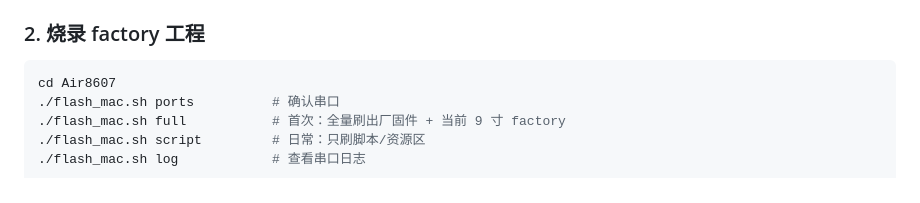
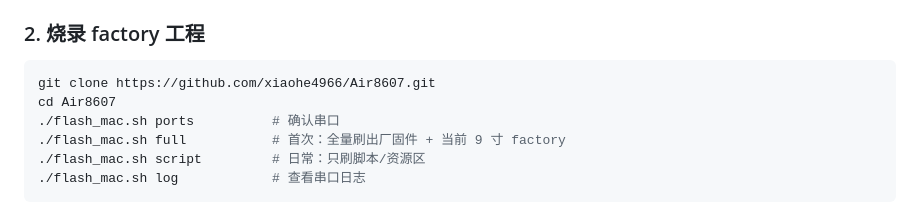
Before and after one commit to xiaohe4966/Air8607, a Markdown page: README.md, the part around the change. Drawn GitHub-style.

Commit message:
docs: add HTTPS clone command

````diff
--- a/README.md
+++ b/README.md
@@ -79,6 +79,7 @@ Air8607/
 ### 2. 烧录 factory 工程
 
 ```bash
+git clone https://github.com/xiaohe4966/Air8607.git
 cd Air8607
 ./flash_mac.sh ports          # 确认串口
 ./flash_mac.sh full           # 首次：全量刷出厂固件 + 当前 9 寸 factory
````
